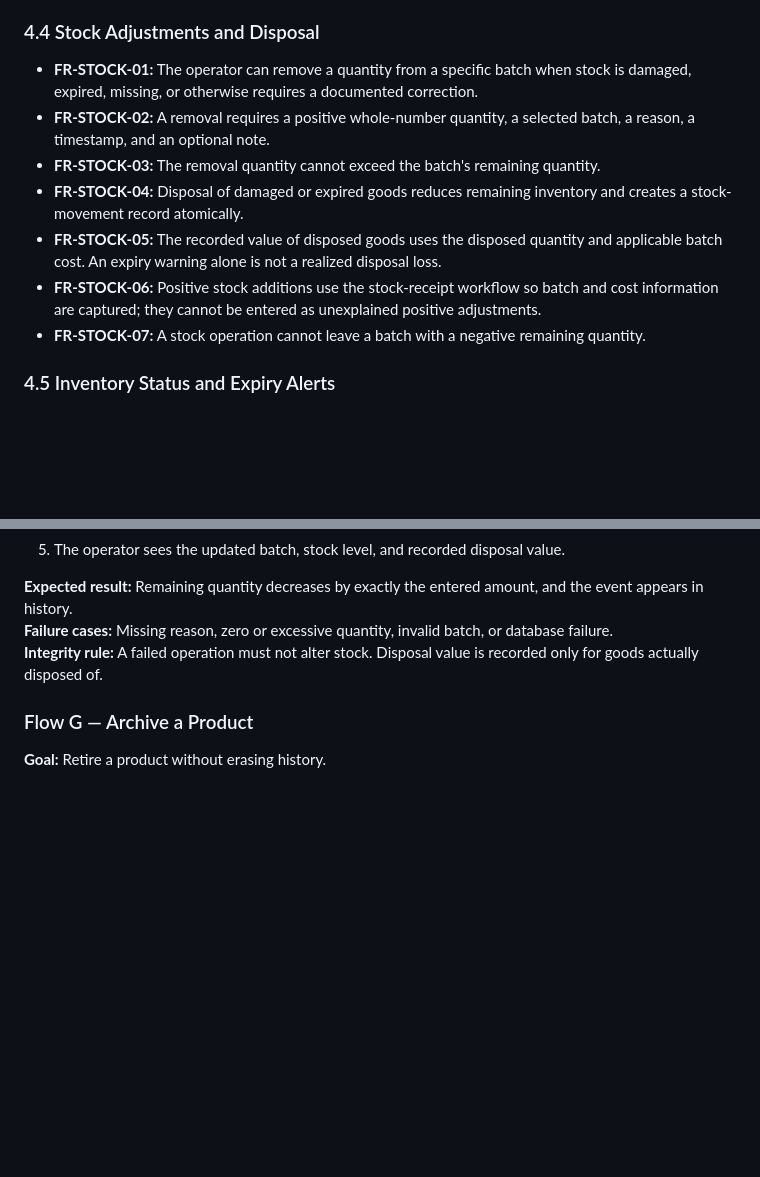
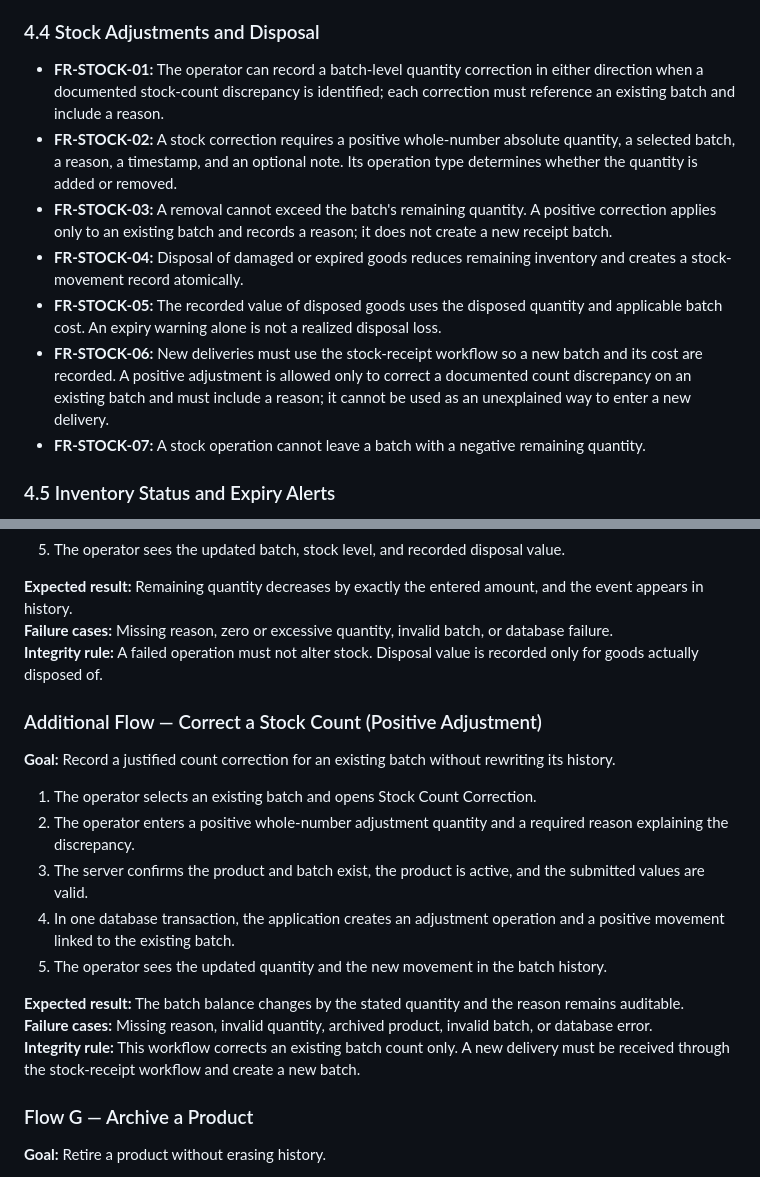
Before and after one commit to krisvan123/CS50X_FinalProject, a Markdown page: docs/REQUIREMENTS_AND_USER_FLOWS.md, 2 parts joined by grey strips. GitHub-like rendering; blank space fills up the shorter version.

Commit message:
docs: specify documented positive stock corrections

```diff
--- a/docs/REQUIREMENTS_AND_USER_FLOWS.md
+++ b/docs/REQUIREMENTS_AND_USER_FLOWS.md
@@ -75,12 +75,12 @@ The initial application is a local, single-shop, single-user web application. It
 
 ### 4.4 Stock Adjustments and Disposal
 
-- **FR-STOCK-01:** The operator can remove a quantity from a specific batch when stock is damaged, expired, missing, or otherwise requires a documented correction.
-- **FR-STOCK-02:** A removal requires a positive whole-number quantity, a selected batch, a reason, a timestamp, and an optional note.
-- **FR-STOCK-03:** The removal quantity cannot exceed the batch's remaining quantity.
+- **FR-STOCK-01:** The operator can record a batch-level quantity correction in either direction when a documented stock-count discrepancy is identified; each correction must reference an existing batch and include a reason.
+- **FR-STOCK-02:** A stock correction requires a positive whole-number absolute quantity, a selected batch, a reason, a timestamp, and an optional note. Its operation type determines whether the quantity is added or removed.
+- **FR-STOCK-03:** A removal cannot exceed the batch's remaining quantity. A positive correction applies only to an existing batch and records a reason; it does not create a new receipt batch.
 - **FR-STOCK-04:** Disposal of damaged or expired goods reduces remaining inventory and creates a stock-movement record atomically.
 - **FR-STOCK-05:** The recorded value of disposed goods uses the disposed quantity and applicable batch cost. An expiry warning alone is not a realized disposal loss.
-- **FR-STOCK-06:** Positive stock additions use the stock-receipt workflow so batch and cost information are captured; they cannot be entered as unexplained positive adjustments.
+- **FR-STOCK-06:** New deliveries must use the stock-receipt workflow so a new batch and its cost are recorded. A positive adjustment is allowed only to correct a documented count discrepancy on an existing batch and must include a reason; it cannot be used as an unexplained way to enter a new delivery.
 - **FR-STOCK-07:** A stock operation cannot leave a batch with a negative remaining quantity.
 
 ### 4.5 Inventory Status and Expiry Alerts
@@ -219,6 +219,20 @@ Numeric values must be parsed and validated before database writes. Database acc
 **Failure cases:** Missing reason, zero or excessive quantity, invalid batch, or database failure.
 **Integrity rule:** A failed operation must not alter stock. Disposal value is recorded only for goods actually disposed of.
 
+### Additional Flow — Correct a Stock Count (Positive Adjustment)
+
+**Goal:** Record a justified count correction for an existing batch without rewriting its history.
+
+1. The operator selects an existing batch and opens Stock Count Correction.
+2. The operator enters a positive whole-number adjustment quantity and a required reason explaining the discrepancy.
+3. The server confirms the product and batch exist, the product is active, and the submitted values are valid.
+4. In one database transaction, the application creates an adjustment operation and a positive movement linked to the existing batch.
+5. The operator sees the updated quantity and the new movement in the batch history.
+
+**Expected result:** The batch balance changes by the stated quantity and the reason remains auditable.
+**Failure cases:** Missing reason, invalid quantity, archived product, invalid batch, or database error.
+**Integrity rule:** This workflow corrects an existing batch count only. A new delivery must be received through the stock-receipt workflow and create a new batch.
+
 ### Flow G — Archive a Product
 
 **Goal:** Retire a product without erasing history.
```
